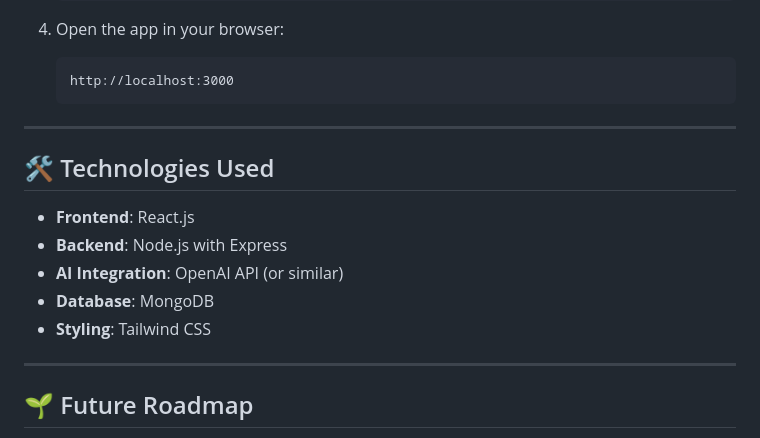
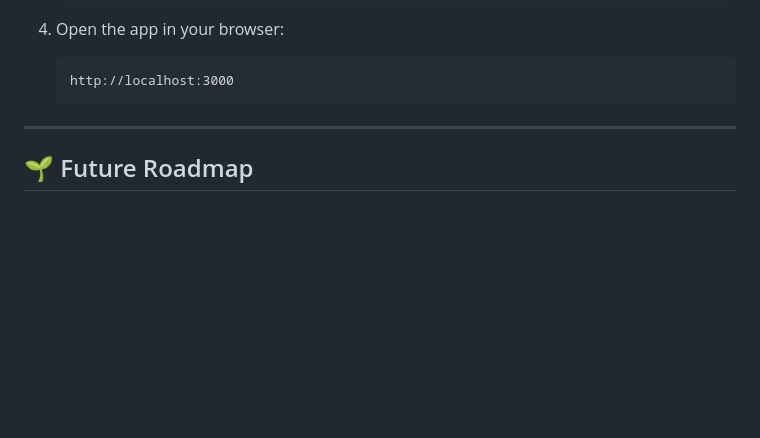
Before and after one commit to manas-dange/CodeSprout, a Markdown page: README.md, the part around the change. Rendered like a GitHub page; blank space fills up the shorter version.

````diff
--- a/README.md
+++ b/README.md
@@ -58,16 +58,6 @@ We’re actively building new features to enhance your experience. Expect update
    ```
    http://localhost:3000
    ```
-
----
-
-## 🛠️ Technologies Used
-- **Frontend**: React.js
-- **Backend**: Node.js with Express
-- **AI Integration**: OpenAI API (or similar)
-- **Database**: MongoDB
-- **Styling**: Tailwind CSS
-
 ---
 
 ## 🌱 Future Roadmap
````
